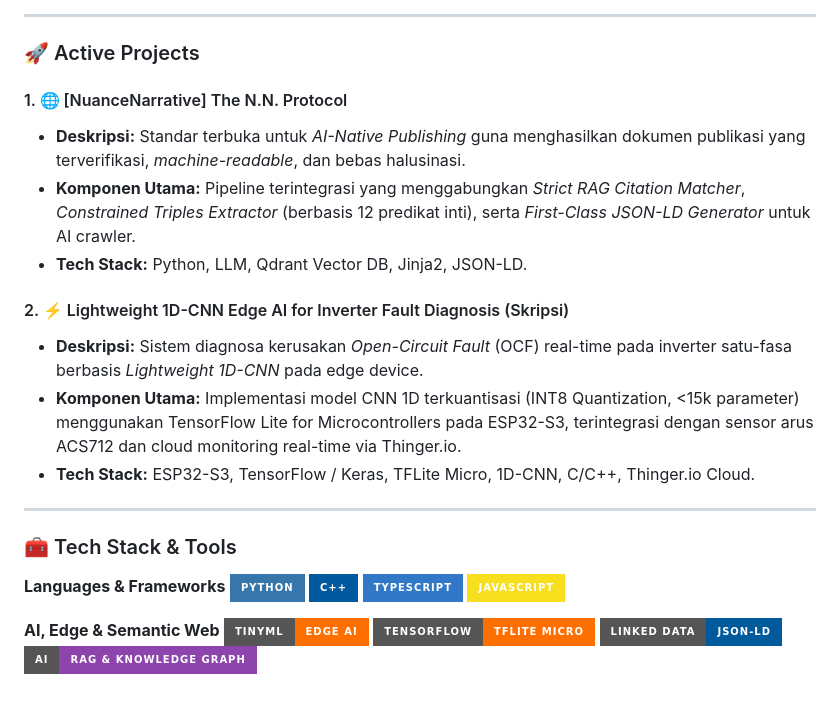
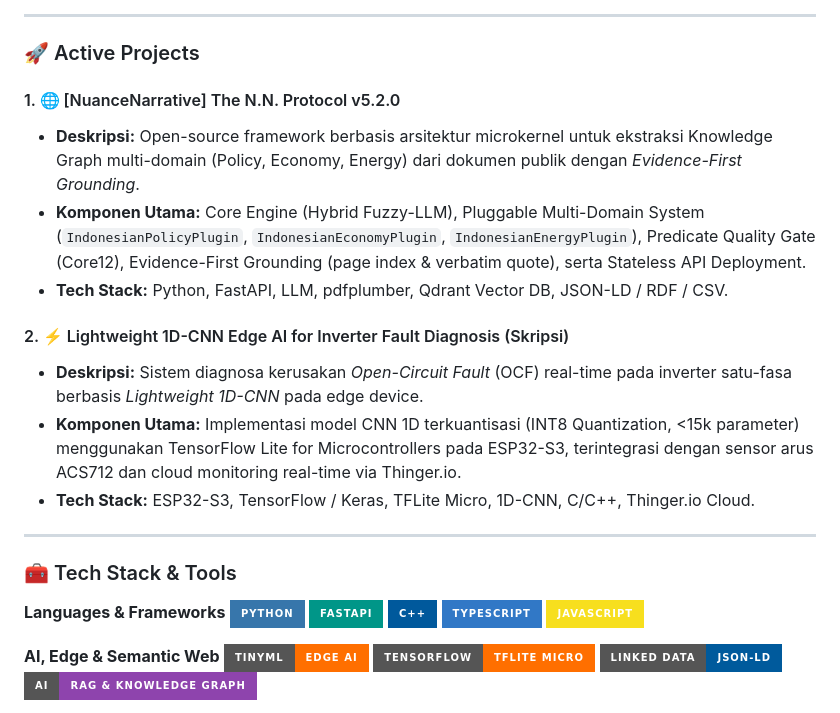
Before and after one commit to sharriffajar/sharriffajar, a Markdown page: README.md, the part around one of its changes. Rendered like a GitHub page; badges without logos.

Commit message:
Revise NuanceNarrative project details and tech stack
Updated project description for NuanceNarrative to version 5.2.0 and added FastAPI to the tech stack.

```diff
--- a/README.md
+++ b/README.md
@@ -18,10 +18,10 @@
 
 ### 🚀 Active Projects
 
-#### 1. 🌐 [NuanceNarrative] The N.N. Protocol
-- **Deskripsi:** Standar terbuka untuk *AI-Native Publishing* guna menghasilkan dokumen publikasi yang terverifikasi, *machine-readable*, dan bebas halusinasi.
-- **Komponen Utama:** Pipeline terintegrasi yang menggabungkan *Strict RAG Citation Matcher*, *Constrained Triples Extractor* (berbasis 12 predikat inti), serta *First-Class JSON-LD Generator* untuk AI crawler.
-- **Tech Stack:** Python, LLM, Qdrant Vector DB, Jinja2, JSON-LD.
+#### 1. 🌐 [NuanceNarrative] The N.N. Protocol v5.2.0
+- **Deskripsi:** Open-source framework berbasis arsitektur microkernel untuk ekstraksi Knowledge Graph multi-domain (Policy, Economy, Energy) dari dokumen publik dengan *Evidence-First Grounding*.
+- **Komponen Utama:** Core Engine (Hybrid Fuzzy-LLM), Pluggable Multi-Domain System (`IndonesianPolicyPlugin`, `IndonesianEconomyPlugin`, `IndonesianEnergyPlugin`), Predicate Quality Gate (Core12), Evidence-First Grounding (page index & verbatim quote), serta Stateless API Deployment.
+- **Tech Stack:** Python, FastAPI, LLM, pdfplumber, Qdrant Vector DB, JSON-LD / RDF / CSV.
 
 #### 2. ⚡ Lightweight 1D-CNN Edge AI for Inverter Fault Diagnosis (Skripsi)
 - **Deskripsi:** Sistem diagnosa kerusakan *Open-Circuit Fault* (OCF) real-time pada inverter satu-fasa berbasis *Lightweight 1D-CNN* pada edge device.
@@ -34,6 +34,7 @@
 
 **Languages & Frameworks**
 ![Python](https://img.shields.io/badge/Python-3776AB?style=for-the-badge&logo=python&logoColor=white)
+![FastAPI](https://img.shields.io/badge/FastAPI-009688?style=for-the-badge&logo=fastapi&logoColor=white)
 ![C++](https://img.shields.io/badge/C%2B%2B-00599C?style=for-the-badge&logo=cplusplus&logoColor=white)
 ![TypeScript](https://img.shields.io/badge/TypeScript-3178C6?style=for-the-badge&logo=typescript&logoColor=white)
 ![JavaScript](https://img.shields.io/badge/JavaScript-F7DF1E?style=for-the-badge&logo=javascript&logoColor=black)
```
Also changed, not shown: other parts of README.md (+1 -4 lines).
